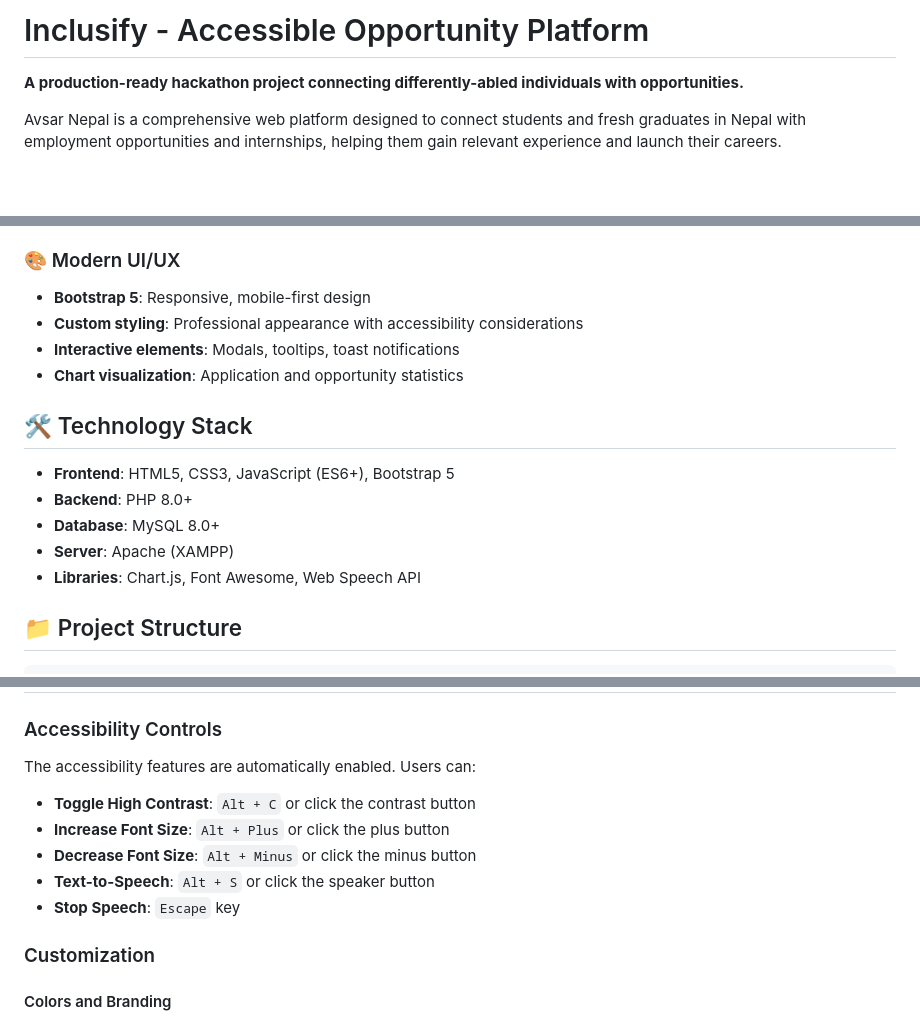
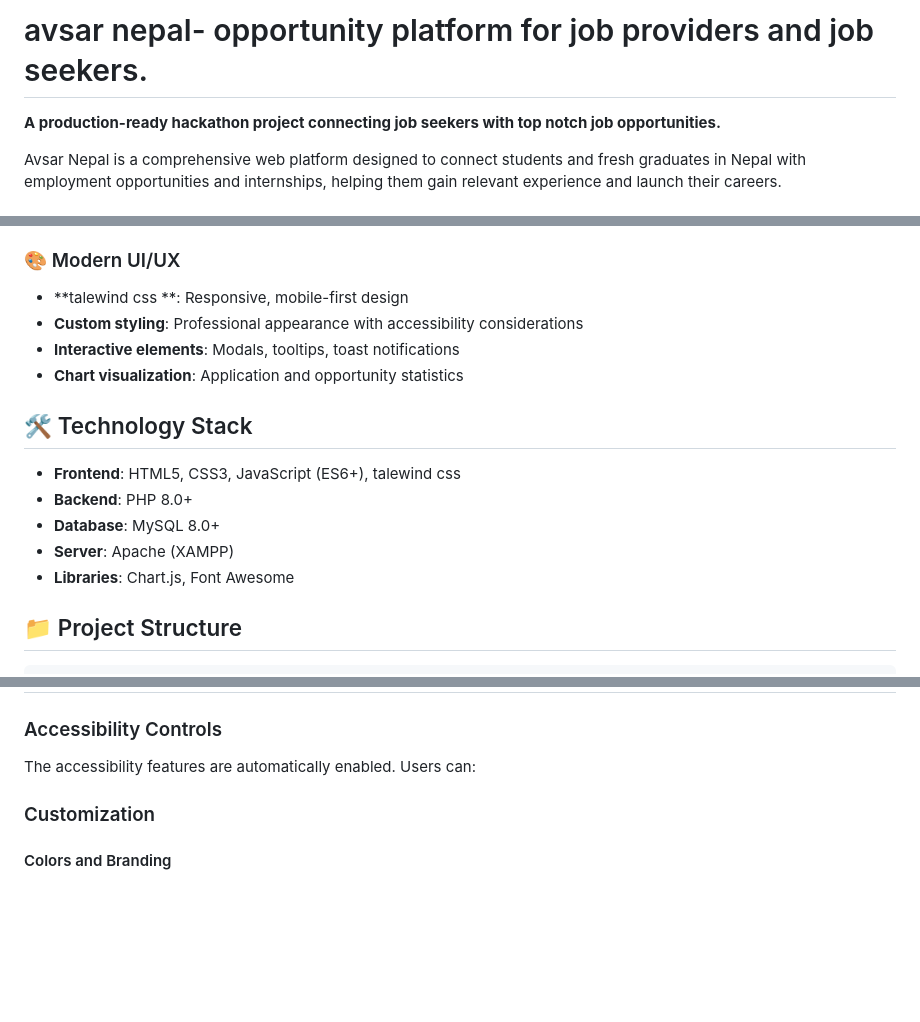
Before and after one commit to IOT-NEPAL/100x-hackathon, a Markdown page: README.md, 3 parts joined by grey strips. Rendered like a GitHub page; blank space fills up the shorter version.

```diff
--- a/README.md
+++ b/README.md
@@ -1,6 +1,6 @@
-# Inclusify - Accessible Opportunity Platform
+# avsar nepal- opportunity platform for job providers and job seekers.
 
-**A production-ready hackathon project connecting differently-abled individuals with opportunities.**
+**A production-ready hackathon project connecting job seekers with top notch job opportunities.**
 
 Avsar Nepal is a comprehensive web platform designed to connect students and fresh graduates in Nepal with employment opportunities and internships, helping them gain relevant experience and launch their careers.
 
@@ -38,18 +38,18 @@ Avsar Nepal is a comprehensive web platform designed to connect students and fre
 - **Activity logs**: Comprehensive audit trail
 
 ### 🎨 Modern UI/UX
-- **Bootstrap 5**: Responsive, mobile-first design
+- **talewind css **: Responsive, mobile-first design
 - **Custom styling**: Professional appearance with accessibility considerations
 - **Interactive elements**: Modals, tooltips, toast notifications
 - **Chart visualization**: Application and opportunity statistics
 
 ## 🛠️ Technology Stack
 
-- **Frontend**: HTML5, CSS3, JavaScript (ES6+), Bootstrap 5
+- **Frontend**: HTML5, CSS3, JavaScript (ES6+), talewind css
 - **Backend**: PHP 8.0+
 - **Database**: MySQL 8.0+
 - **Server**: Apache (XAMPP)
-- **Libraries**: Chart.js, Font Awesome, Web Speech API
+- **Libraries**: Chart.js, Font Awesome
 
 ## 📁 Project Structure
 
@@ -192,11 +193,6 @@ Restart Apache after making changes.
 
 The accessibility features are automatically enabled. Users can:
 
-- **Toggle High Contrast**: `Alt + C` or click the contrast button
-- **Increase Font Size**: `Alt + Plus` or click the plus button
-- **Decrease Font Size**: `Alt + Minus` or click the minus button
-- **Text-to-Speech**: `Alt + S` or click the speaker button
-- **Stop Speech**: `Escape` key
 
 ### Customization
 
```
Also changed, not shown: other parts of README.md (+6 -44 lines).
